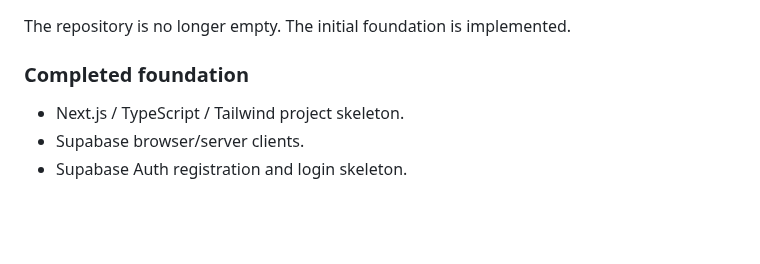
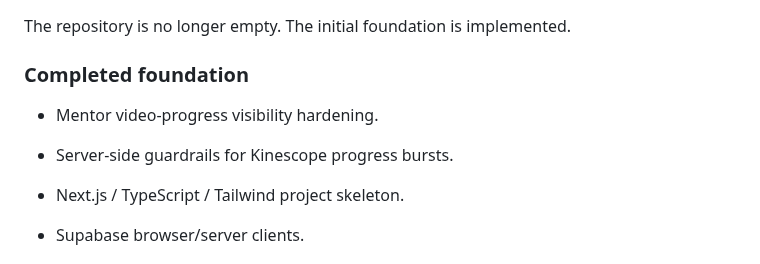
Before and after one commit to dimaw1k/shyraq, a Markdown page: SHYRAQ-PLATFORM-PLAN.md, the part around the change. Rendered like a GitHub page; blank space fills up the shorter version.

Commit message:
docs: add latest hardening changes to SHYRAQ-PLATFORM-PLAN.md

```diff
--- a/SHYRAQ-PLATFORM-PLAN.md
+++ b/SHYRAQ-PLATFORM-PLAN.md
@@ -1028,6 +1028,8 @@ This document is the source of truth for the v1 implementation scope. Scope chan
 The repository is no longer empty. The initial foundation is implemented.
 
 ### Completed foundation
+- Mentor video-progress visibility hardening.
+- Server-side guardrails for Kinescope progress bursts.
 
 - Next.js / TypeScript / Tailwind project skeleton.
 - Supabase browser/server clients.
```
